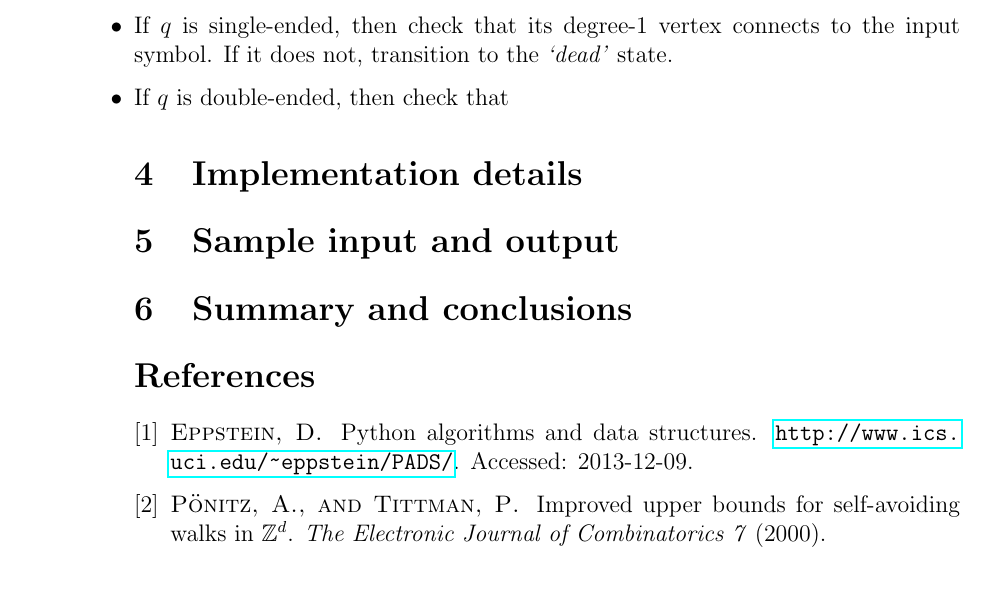
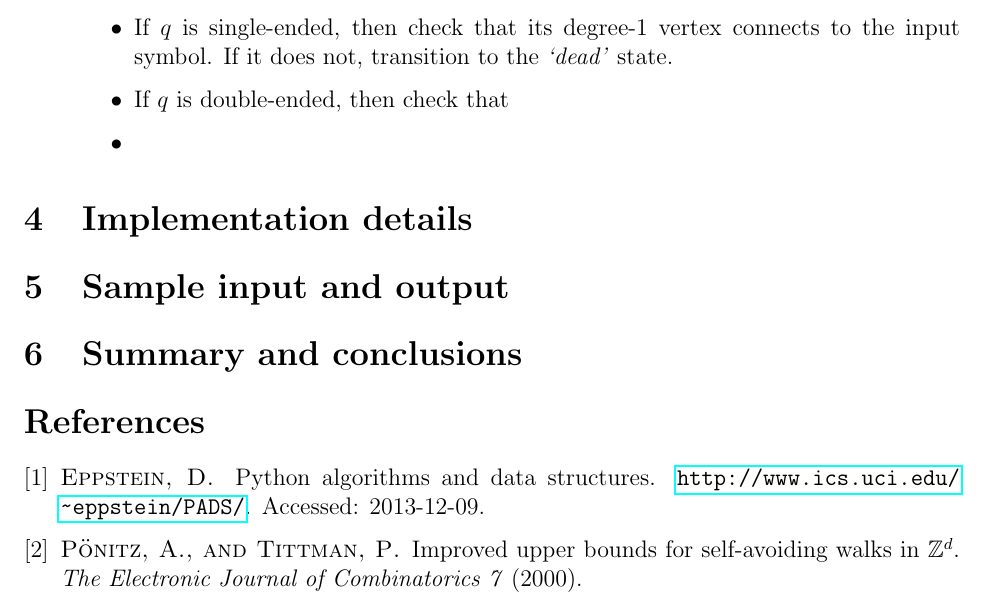
Before and after one commit to matthewhardwick/self-avoding-walks, a LaTeX document (report/report.tex, which reads report/overview.tex): part of page 5 of 5, cut so that both start at the same text. Compiled offline with pdfLaTeX.

Commit message:
fixed error: now compiles.

```diff
--- a/report/overview.tex
+++ b/report/overview.tex
@@ -95,7 +95,7 @@ Once the possible next state $q'$ has been calculated, we need to check that the
 \item At any point while processing a valid input lattice (if we have not yet reached the \emph{`done'} state), there will be a single degree-1 vertex (an ``end'') that is connected to the origin. The ``vertical jump'' case is characterized by an input that renders this running path unreachable. To check for this, we consider three separate cases:
 \begin{itemize}
 \item If $q$ is single-ended, then check that its degree-1 vertex connects to the input symbol. If it does not, transition to the \emph{`dead'} state.
-\item If $q$ is double-ended, then check that \emph{
+\item If $q$ is double-ended, then check that \emph{}
 \item
 \end{itemize}
 \end{enumerate}
```
